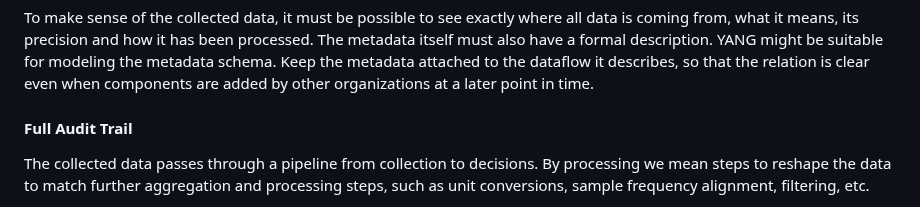
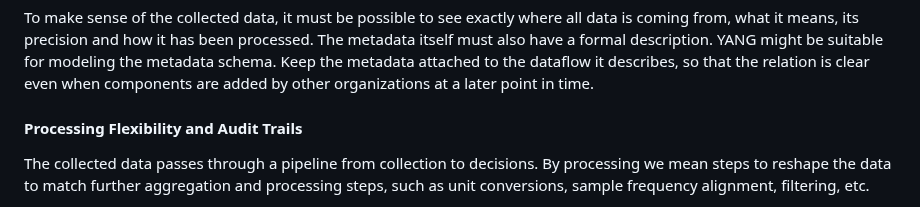
Before and after one commit to jariarkko/draft-eimpact-arch-considerations, a Markdown page: draft-various-eimpact-arch-considerations.md, the part around the change. Drawn GitHub-style.

Commit message:
Update draft-various-eimpact-arch-considerations.md
Changed section heading a bit

```diff
--- a/draft-various-eimpact-arch-considerations.md
+++ b/draft-various-eimpact-arch-considerations.md
@@ -409,7 +409,7 @@ YANG might be suitable for modeling the metadata schema.  Keep the metadata
 attached to the dataflow it describes, so that the relation is clear even when
 components are added by other organizations at a later point in time.
 
-#### Full Audit Trail
+#### Processing Flexibility and Audit Trails
 
 The collected data passes through a pipeline from collection to
 decisions. By processing we mean steps to reshape the data to
```
